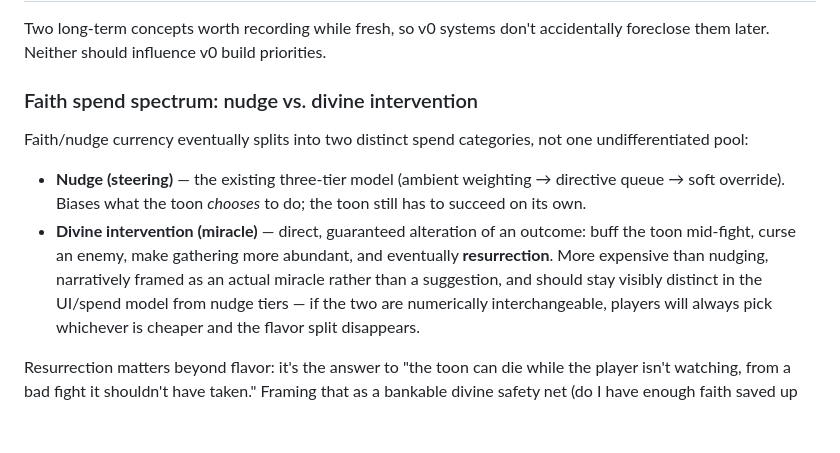
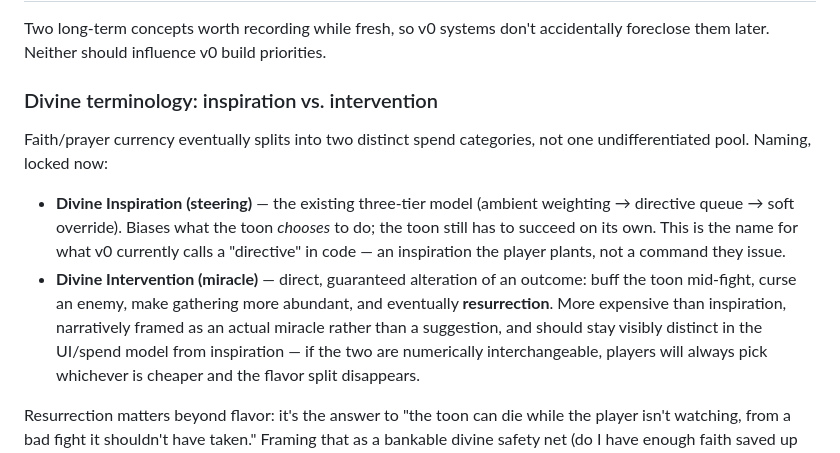
Before and after one commit to cyferlawyn/idle-rpg, a Markdown page: DESIGN.md, the part around the change. GitHub-like rendering; blank space fills up the shorter version.

Commit message:
docs: name the divine spend tiers — Inspiration vs Intervention
Locked terminology: 'Divine Inspiration' for the steering/nudge tiers
(ambient weighting -> directive queue -> soft override, what v0 code
currently calls a 'directive'), 'Divine Intervention' for the future
miracle tier (buffs, curses, resurrection). Consistent divine-themed
naming for both halves of the future faith spend spectrum; prayer
itself remains the underlying currency name.

```diff
--- a/DESIGN.md
+++ b/DESIGN.md
@@ -178,19 +178,21 @@ idle-rpg/
 Two long-term concepts worth recording while fresh, so v0 systems don't
 accidentally foreclose them later. Neither should influence v0 build priorities.
 
-### Faith spend spectrum: nudge vs. divine intervention
+### Divine terminology: inspiration vs. intervention
 
-Faith/nudge currency eventually splits into two distinct spend categories, not one
-undifferentiated pool:
+Faith/prayer currency eventually splits into two distinct spend categories, not one
+undifferentiated pool. Naming, locked now:
 
-- **Nudge (steering)** — the existing three-tier model (ambient weighting →
-  directive queue → soft override). Biases what the toon *chooses* to do; the toon
-  still has to succeed on its own.
-- **Divine intervention (miracle)** — direct, guaranteed alteration of an outcome:
+- **Divine Inspiration (steering)** — the existing three-tier model (ambient
+  weighting → directive queue → soft override). Biases what the toon *chooses* to
+  do; the toon still has to succeed on its own. This is the name for what v0
+  currently calls a "directive" in code — an inspiration the player plants, not a
+  command they issue.
+- **Divine Intervention (miracle)** — direct, guaranteed alteration of an outcome:
   buff the toon mid-fight, curse an enemy, make gathering more abundant, and
-  eventually **resurrection**. More expensive than nudging, narratively framed as an
-  actual miracle rather than a suggestion, and should stay visibly distinct in the
-  UI/spend model from nudge tiers — if the two are numerically interchangeable,
+  eventually **resurrection**. More expensive than inspiration, narratively framed as
+  an actual miracle rather than a suggestion, and should stay visibly distinct in the
+  UI/spend model from inspiration — if the two are numerically interchangeable,
   players will always pick whichever is cheaper and the flavor split disappears.
 
 Resurrection matters beyond flavor: it's the answer to "the toon can die while the
```
